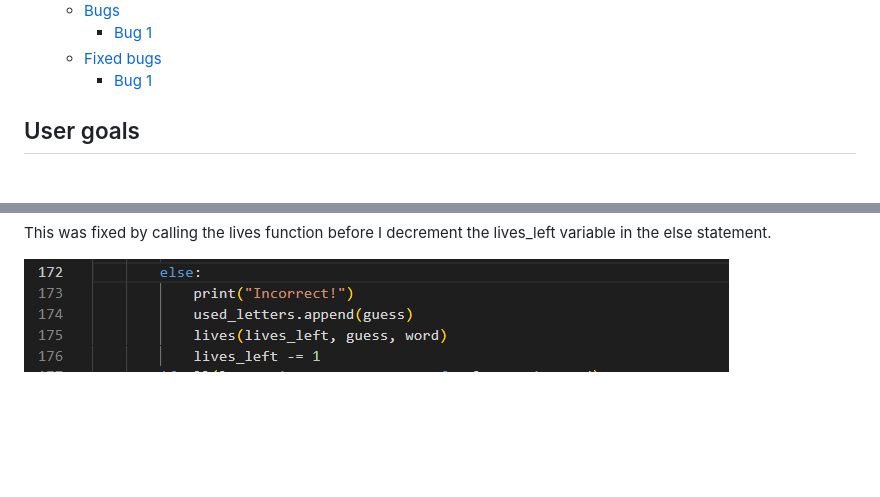
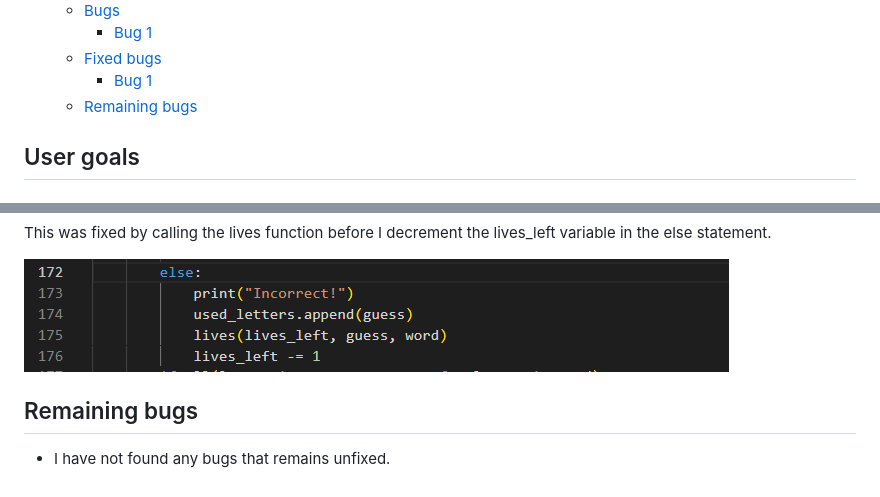
Before and after one commit to hogbergmarkus/pythonic-hangman, a Markdown page: README.md, 2 parts joined by grey strips. Drawn GitHub-style; blank space fills up the shorter version.

Commit message:
Add Remaining bugs to README.md

```diff
--- a/README.md
+++ b/README.md
@@ -41,6 +41,7 @@ Have a go, see if you can guess the word, or if you get hung!
     - [Bug 1](#bug-1)
   - [Fixed bugs](#fixed-bugs)
     - [Bug 1](#bug-1)
+  - [Remaining bugs](#remaining-bugs)
 
 ## User goals
 
@@ -240,3 +241,7 @@ after I had already decremented the lives_left variable on line 174.
 This was fixed by calling the lives function before I decrement the lives_left variable in the else statement.
 
 ![Bug 1 fixed](documentation/images/lives_bug_fix.png)
+
+## Remaining bugs
+
+- I have not found any bugs that remains unfixed.
```
